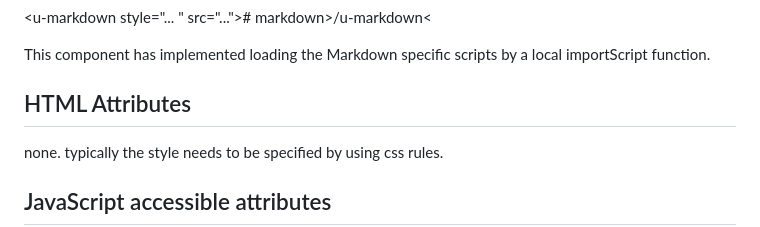
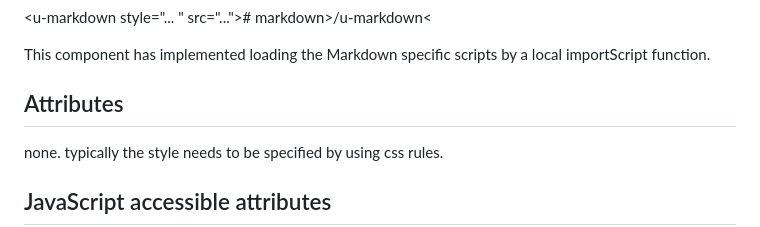
Before and after one commit to mathertel/sfc, a Markdown page: doc/u-markdown.md, the part around the change. Drawn GitHub-style.

```diff
--- a/doc/u-markdown.md
+++ b/doc/u-markdown.md
@@ -13,7 +13,7 @@ Markdown can be injected by 2 methods:
 This component has implemented loading the Markdown specific scripts by a local importScript function.
 
 
-## HTML Attributes
+## Attributes
 
 none. typically the style needs to be specified by using css rules.
 
```
Also changed, not shown: doc/u-card.md (added, +79 -0 lines), doc/images/u-card.png (added), 2 other files.
